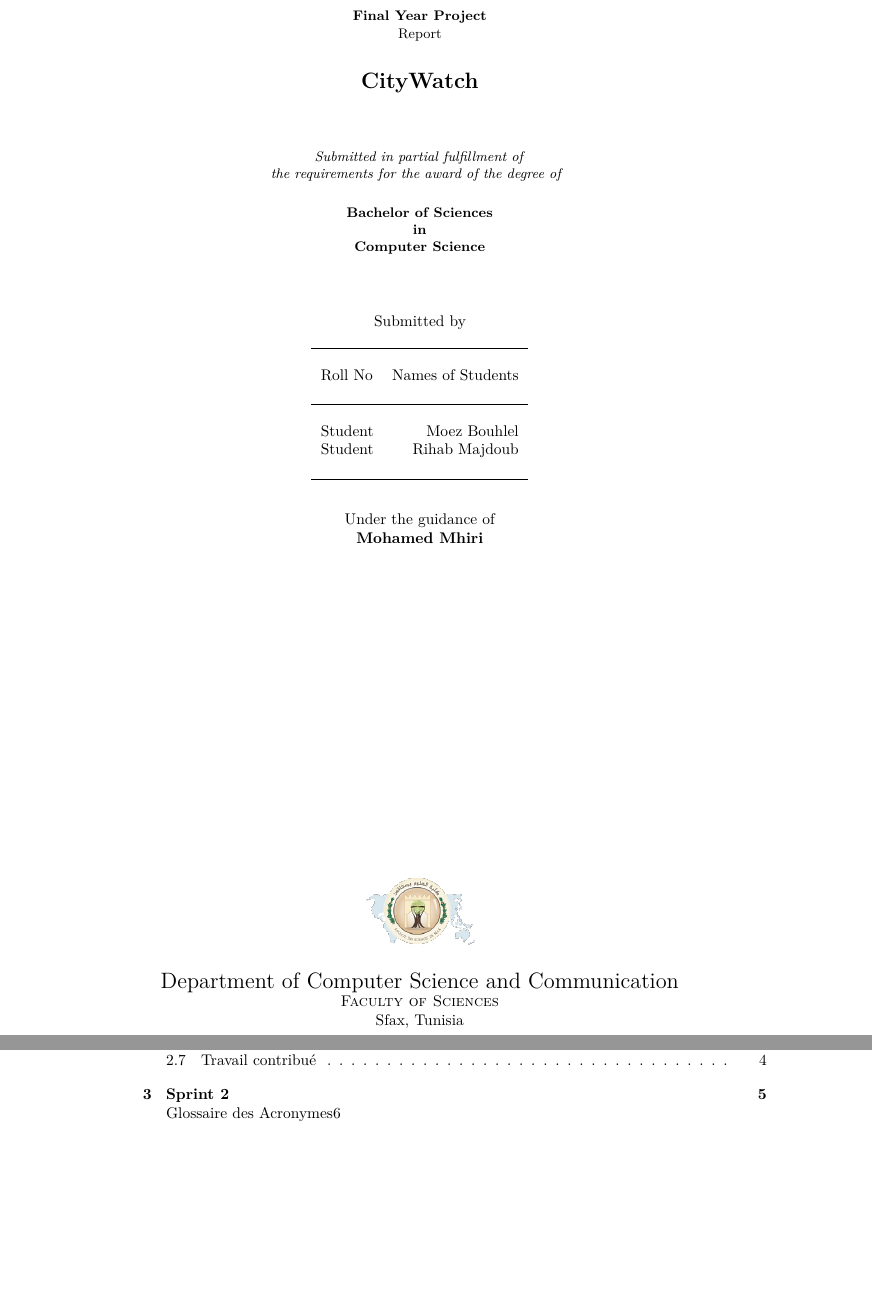
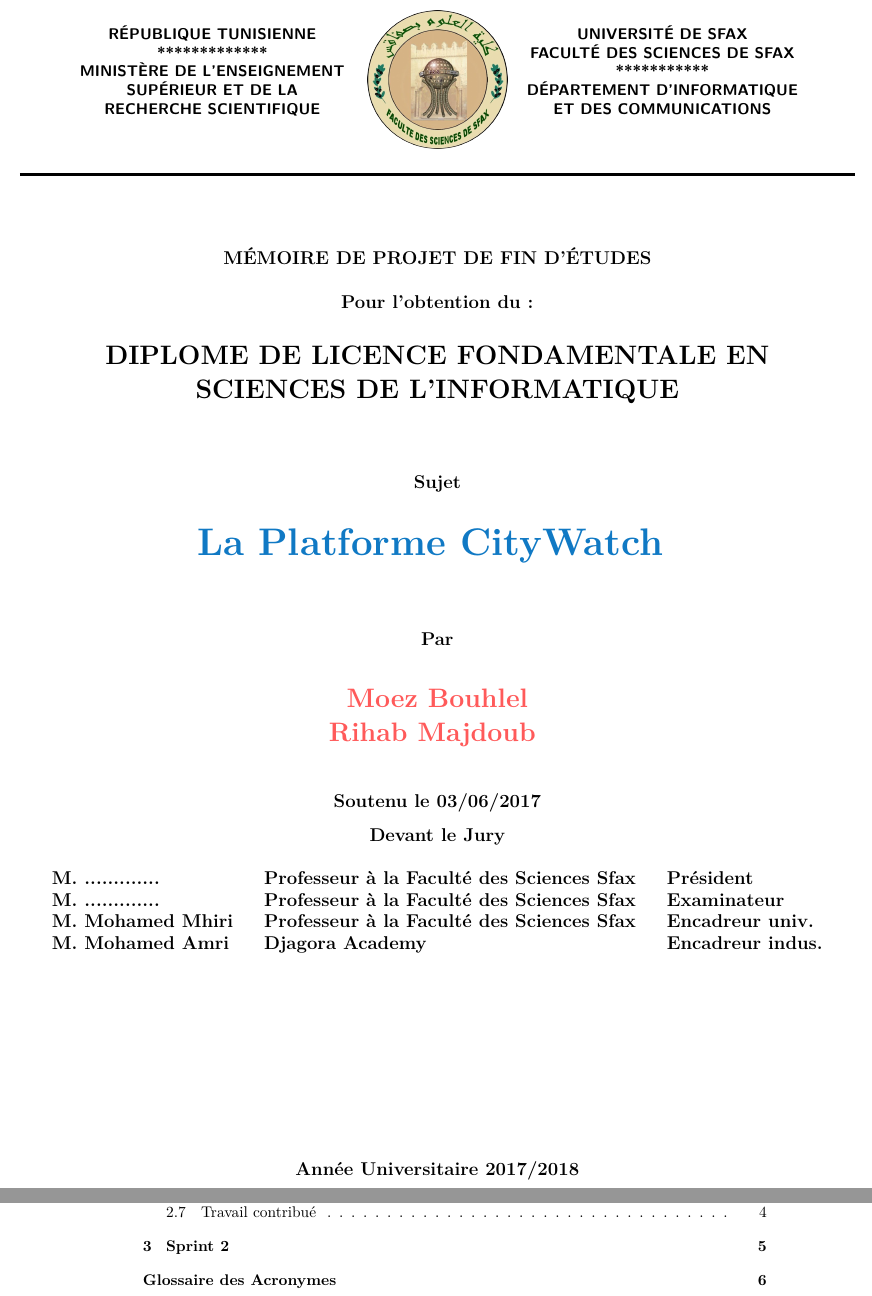
Before and after one commit to lejenome/pfe, a LaTeX thesis (main.tex, which reads title.tex): two parts of pages 1 and 7 of 17 before the commit and two parts of pages 1 and 8 of 18 after it, joined at a grey line, cut at the place of the change, the shorter picture padded with empty space. Compiled offline with XeLaTeX.

Commit message:
fix title page

```diff
--- a/main.tex
+++ b/main.tex
@@ -3,18 +3,14 @@
 \documentclass[
 paper=a4,
 fontsize=12pt,
-%oneside, % Two side (alternating margins) for binding by default, uncomment to switch to one side
 twoside,
 %singlespacing, % Single line spacing, alternatives: onehalfspacing or doublespacing
-%draft, % Uncomment to enable draft mode (no pictures, no links, overfull hboxes indicated)
 %nolistspacing, % If the document is onehalfspacing or doublespacing, uncomment this to set spacing in lists to single
-liststotoc, % Uncomment to add the list of figures/tables/etc to the table of contents
-toctotoc, % Uncomment to add the main table of contents to the table of contents
 %parskip, % Uncomment to add space between paragraphs
-%nohyperref, % Uncomment to not load the hyperref package
 %headsepline, % Uncomment to get a line under the header
 %chapterinoneline, % Uncomment to place the chapter title next to the number on one line
 %consistentlayout, % Uncomment to change the layout of the declaration, abstract and acknowledgements pages to match the default layout
+titlepage
 ]{article} % {scrartcl}
 
 \usepackage{abstract}
@@ -54,9 +50,9 @@
 \hypersetup{breaklinks=true,
             bookmarks=true,
             pdfauthor={Moez Bouhlel; Rihab Majdoub},
-	    pdftitle={CityWatch - Final Year Project},
-	    % pdfsubject={<subject here>}, % TODO
-	    % pdfkeywords={<keywords here>}, % TODO
+            pdftitle={La Platforme CityWatch},
+            pdfsubject={Mémoire de projet de fin d'études - La Platforme CityWatch},
+            pdfkeywords={CityWatch, Djagora, PFE, FSS},
             colorlinks=true, % false
             citecolor=blue,
             urlcolor=blue,
--- a/title.tex
+++ b/title.tex
@@ -1,45 +1,71 @@
+\newgeometry{hmarginratio=1:1,top=0.5in,bottom=0.5in,right=0.5in,left=0.5in}
 \begin{titlepage}
+\begin{center}
+    \begin{tabular}{p{6.2cm} c p{6.2cm}}
+        \begin{center}
+            \uppercase{\sffamily \bfseries
+                République tunisienne \\
+                ************* \\
+                Ministère de l’Enseignement Supérieur et de la Recherche Scientifique
+            }
+        \end{center}
+        &
+        \raisebox{-\totalheight}{\includegraphics[width=3.2cm]{fss-old}}
+        &
+        \begin{center}
+            \uppercase{\sffamily \bfseries
+                Université de sfax \\
+                Faculté des sciences de Sfax \\
+                *********** \\
+                Département d'informatique et des communications
+            }
+        \end{center}
+    \end{tabular}
 
-\begin{center}
+    \vspace{0.2in}
+    \noindent\makebox[\linewidth]{\rule{\paperwidth-2cm}{2pt}}
 
-\textup{\small {\bf Final Year Project} \\ Report}\\[0.2in]
+    \vspace{0.6in}
+    \uppercase{\large \bfseries Mémoire de projet de fin d'études}\\[0.2in]
 
-% Title
-\Large \textbf {CityWatch}\\[0.5in]
+    {\bfseries Pour l'obtention du:}\\[.2in]
 
-       \small \emph{Submitted in partial fulfillment of\\
-        the requirements for the award of the degree of}
-        \vspace{.2in}
+    \uppercase{\bf \LARGE Diplome de Licence Fondamentale en \\ Sciences de l'informatique }\\[0.5in]
 
-{\bf Bachelor of Sciences \\in\\ Computer Science}\\[0.5in]
+    {\bfseries \large Sujet}\\[0.3in]
 
-% Submitted by
-\normalsize Submitted by \\
-\begin{table}[h]
-\centering
-\begin{tabular}{lr}\hline \\
-Roll No & Names of Students \\ \\ \hline
-\\
-Student & Moez Bouhlel \\
-Student & Rihab Majdoub \\ \\ \hline
-\end{tabular}
-\end{table}
+    % Title
+    {\bfseries \Huge \color[RGB]{16,121,196}
+        La Platforme CityWatch
+    }\\[0.5in]
 
-\vspace{.1in}
-Under the guidance of\\
-{\textbf{Mohamed Mhiri}}\\[0.2in]
+    % Submitted by
+    {\bfseries \large Par} \\[0.25in]
 
-\vfill
+    {\bfseries \LARGE \color[RGB]{255,90,90}
+        Moez Bouhlel \\
+        Rihab Majdoub
+    }
 
-% Bottom of the page
-\includegraphics[width=0.18\textwidth]{fss-logo}\\[0.1in]
-\Large{Department of Computer Science and Communication}\\
-\normalsize
-\textsc{Faculty of Sciences}\\
-Sfax, Tunisia \\
-\vspace{0.2cm}
-2016-2017
+    \vspace{0.4in}
+    {\large \bfseries
+        Soutenu le 03/06/2017 \\
+        Devant le Jury
+    }\\[0.2in]
+
+    \large
+    \bfseries
+    \setlength{\tabcolsep}{10pt}
+    \begin{tabular}{l l l}
+        M. ............. & Professeur à la Faculté des Sciences Sfax & Président \\
+        M. ............. & Professeur à la Faculté des Sciences Sfax & Examinateur \\
+        M. Mohamed Mhiri & Professeur à la Faculté des Sciences Sfax & Encadreur univ. \\
+        M. Mohamed Amri & Djagora Academy & Encadreur indus. \\
+    \end{tabular}
+
+    \vfill
+    Année Universitaire 2017/2018
 
 \end{center}
-
 \end{titlepage}
+\restoregeometry
```
Also changed, not shown: fss-old.png (added), main.tex (38 more changed lines). Lines whose indentation alone changed are shown as unchanged.
